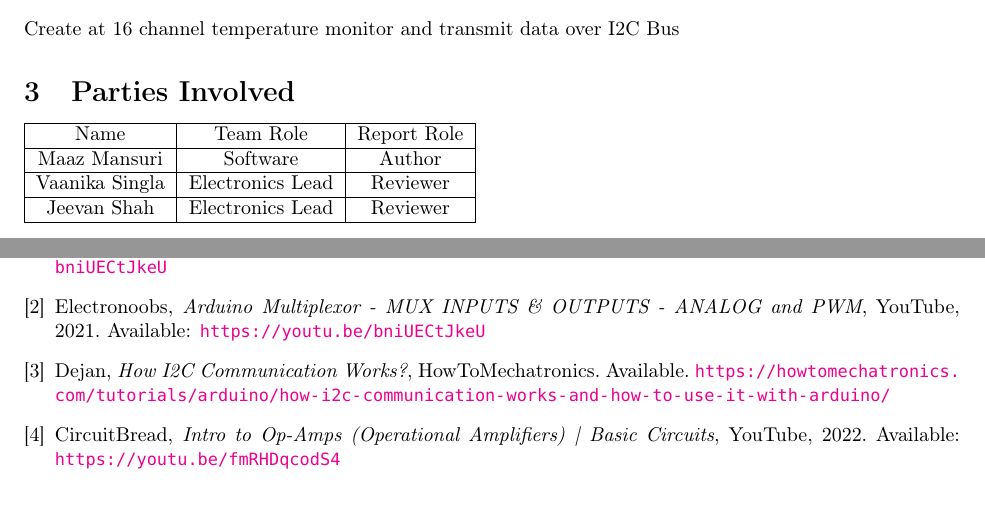
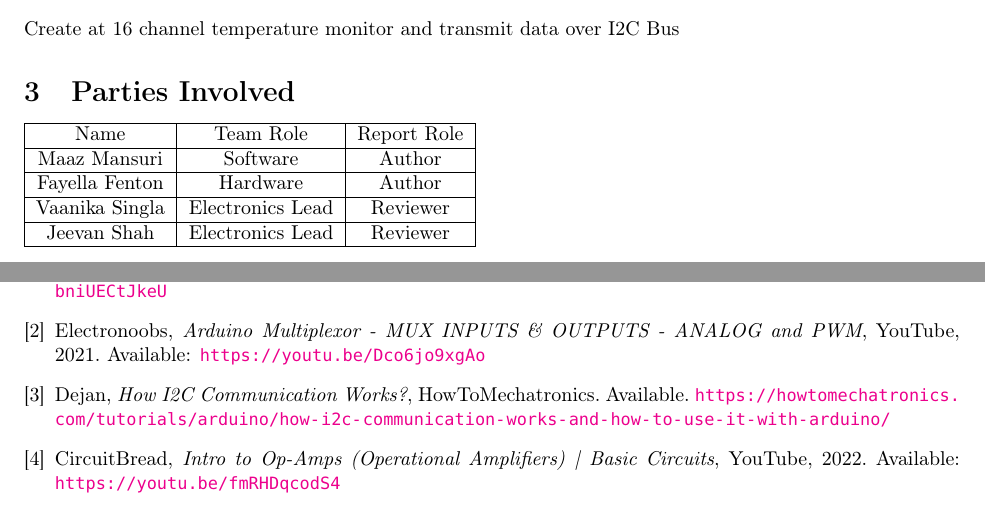
Before and after one commit to MaazM1/rfr27-newmember-10, a LaTeX document (docs/main.tex): two parts of pages 3 and 8 of 8 before the commit and two parts of pages 3 and 5 of 5 after it, joined at a grey line, cut so that both start at the same text. Compiled offline with pdfLaTeX.

```diff
--- a/docs/main.tex
+++ b/docs/main.tex
@@ -16,7 +16,7 @@
 
 \pagestyle{fancy}
 \fancyhf{}
-\fancyhead[L]{Maaz Mansuri \\ RFR27 new member-10}
+\fancyhead[L]{Maaz Mansuri, Fayella Fenton \\ RFR27 new member-10}
 \fancyhead[R]{\thepage}
 
 \lstdefinelanguage{Zig}{
@@ -104,6 +104,8 @@
 	\hline
 	Maaz Mansuri & Software & Author      \\
 	\hline
+    Fayella Fenton & Hardware & Author \\
+    \hline
     Vaanika Singla & Electronics Lead & Reviewer \\
     \hline
     Jeevan Shah & Electronics Lead & Reviewer \\
@@ -130,7 +132,7 @@
     \bibitem[]{}\textbf{\large Understanding Our Components}\medskip
     \bibitem{youtube1} Robotics Back-End, \textit{Arduino Uno - Pins Overview}, YouTube, 2021. Available: \url{https://youtu.be/bniUECtJkeU}
 
-    \bibitem{youtube2} Electronoobs, \textit{Arduino Multiplexor - MUX INPUTS \& OUTPUTS - ANALOG and PWM}, YouTube, 2021. Available: \url{https://youtu.be/bniUECtJkeU}
+    \bibitem{youtube2} Electronoobs, \textit{Arduino Multiplexor - MUX INPUTS \& OUTPUTS - ANALOG and PWM}, YouTube, 2021. Available: \url{https://youtu.be/Dco6jo9xgAo}
 
     \bibitem{i2c} Dejan, \textit{How I2C Communication Works?}, HowToMechatronics. Available. \url{https://howtomechatronics.com/tutorials/arduino/how-i2c-communication-works-and-how-to-use-it-with-arduino/}
 
```
Also changed, not shown: docs/main.pdf, docs/main.tex (6 more changed lines).
